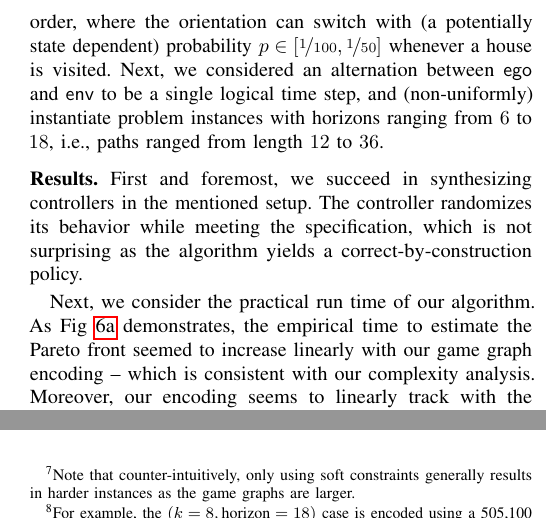
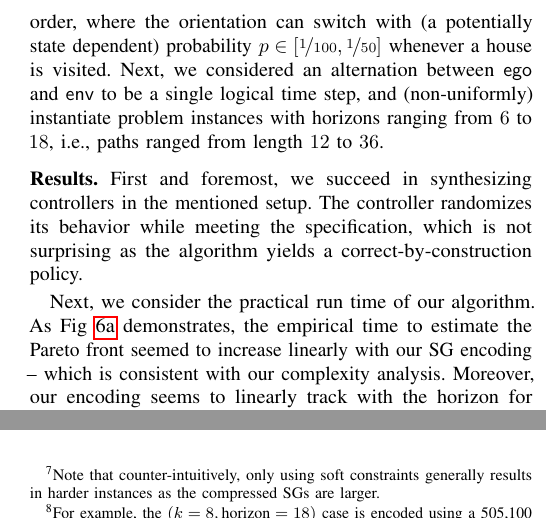
Before and after one commit to mvcisback/RSS21, a LaTeX paper (main.tex, which reads experiment.tex): two parts of the columns of page 9 of 11, joined at a grey line, cut so that both start at the same text. Compiled offline with pdfLaTeX.

Commit message:
remove grame graph discussion.

```diff
--- a/experiment.tex
+++ b/experiment.tex
@@ -49,18 +48,8 @@ step, and (non-uniformly) instantiate problem instances with horizons
 ranging from $6$ to $18$, i.e., paths ranged from length $12$ to
 $36$.
 \footnotetext{Note that counter-intuitively, only using soft
-constraints generally results in harder instances as the game graphs
-are larger.}
+constraints generally results in harder instances as the compressed SGs are larger.}
 
-
-
-%Finally, we implemented a prototype ERCI synthesis algorithm in Python.
-%Inspired by the recent work on compressing game graphs for specification
-%inference~\cite{DBLP:conf/cav/Vazquez-Chanlatte20}, each SG was represented
-%as a Binary Decision Diagram (BDD)~\cite{DBLP:journals/csur/Bryant92} using the
-%dd and py-aiger python packages~\cite{dd, pyAiger}. As demonstrated in Fig.~\ref{fig:exp_times},
-%this introduced negligible overhead, while dramatically decreasing the size
-%of the game graph.\footnotemark
 
 \mypara{Results} First and foremost, we succeed in synthesizing
 controllers in the mentioned setup.  The controller randomizes its
@@ -69,7 +58,7 @@ the algorithm yields a correct-by-construction policy.
 
 Next, we consider the practical run time of our algorithm.  As
 Fig~\ref{fig:exp_times} demonstrates, the empirical time to estimate
-the Pareto front seemed to increase linearly with our game graph
+the Pareto front seemed to increase linearly with our SG
 encoding -- which is consistent with our complexity analysis.
 Moreover, our encoding seems to linearly track with the horizon for
 all $k$ (Fig.~\ref{fig:bdd_sizes}), suggesting that the overall run
```
Also changed, not shown: experiment.tex (9 more changed lines).
